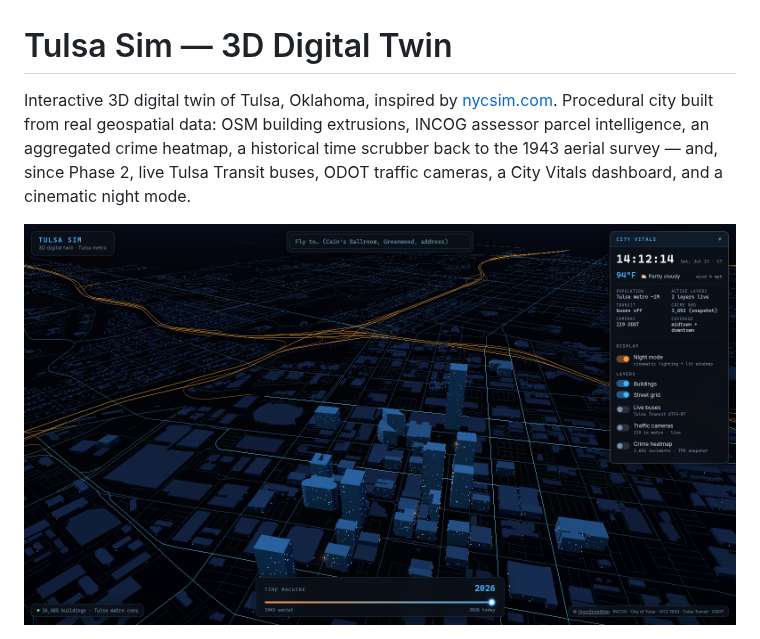
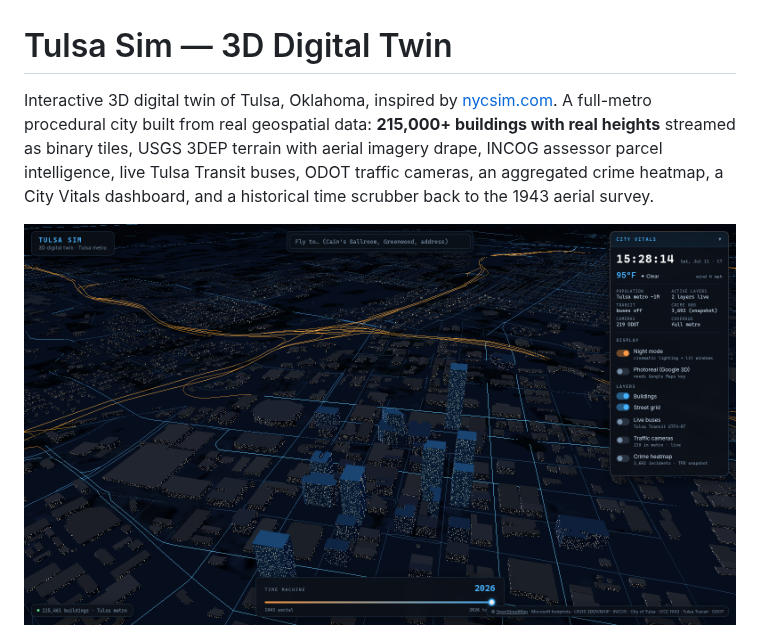
Before and after one commit to bradrcarson/tulsa-sim, a Markdown page: README.md, the part around one of its changes. GitHub-like rendering; pictures changed too: docs/screenshot-city.png.

Commit message:
docs: Phase 3 README (real heights, tile streaming, terrain, photoreal) + verify.mjs Phase 3 checks
Co-authored-by: bradrcarson <bradrcarson@users.noreply.github.com>

```diff
--- a/README.md
+++ b/README.md
@@ -1,6 +1,6 @@
 # Tulsa Sim — 3D Digital Twin
 
-Interactive 3D digital twin of Tulsa, Oklahoma, inspired by [nycsim.com](https://nycsim.com). Procedural city built from real geospatial data: OSM building extrusions, INCOG assessor parcel intelligence, an aggregated crime heatmap, a historical time scrubber back to the 1943 aerial survey — and, since Phase 2, live Tulsa Transit buses, ODOT traffic cameras, a City Vitals dashboard, and a cinematic night mode.
+Interactive 3D digital twin of Tulsa, Oklahoma, inspired by [nycsim.com](https://nycsim.com). A full-metro procedural city built from real geospatial data: **215,000+ buildings with real heights** streamed as binary tiles, USGS 3DEP terrain with aerial imagery drape, INCOG assessor parcel intelligence, live Tulsa Transit buses, ODOT traffic cameras, an aggregated crime heatmap, a City Vitals dashboard, and a historical time scrubber back to the 1943 aerial survey.
 
 ![Night city with City Vitals dashboard](docs/screenshot-city.png)
 
```
Also changed, not shown: other parts of README.md (+49 -36 lines), 3 other files.
